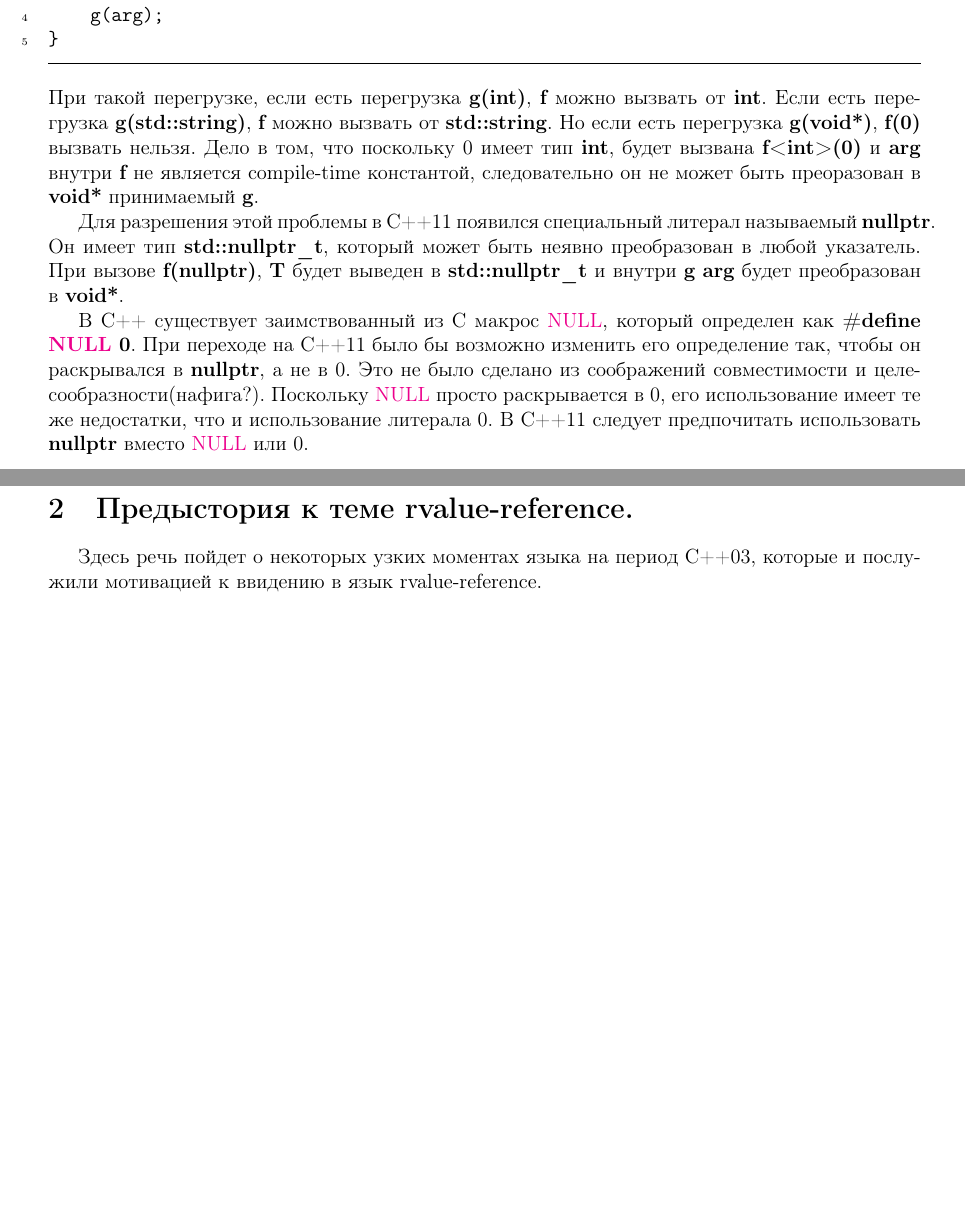
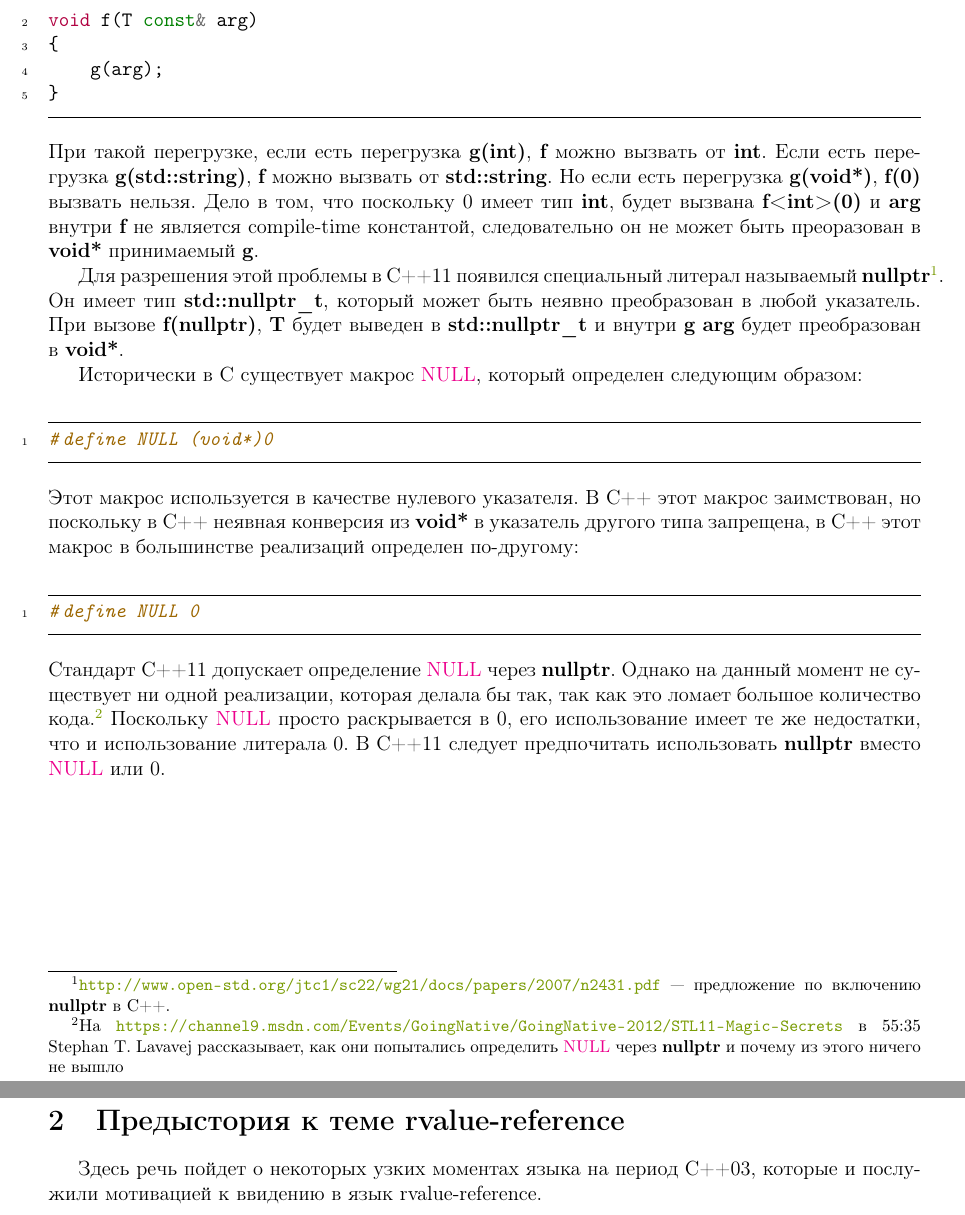
Before and after one commit to sorokin/cpp-notes, a LaTeX document (main.tex, which reads nullptr.tex, rvalue-references.tex): two parts of pages 3 and 4 of 9 before the commit and two parts of pages 5 and 6 of 11 after it, joined at a grey line, cut at the place of the change, the shorter picture padded with empty space. Compiled offline with pdfLaTeX.

Commit message:
merge with sorokin/master

```diff
--- a/nullptr.tex
+++ b/nullptr.tex
@@ -36,7 +36,15 @@ void f(T const& arg)
 \end{minted}
 При такой перегрузке, если есть перегрузка {\bf g(int)}, {\bf f} можно вызвать от {\bf int}. Если есть перегрузка {\bf g(std::string)}, {\bf f} можно вызвать от {\bf std::string}. Но если есть перегрузка {\bf g(void*)}, {\bf f(0)} вызвать нельзя. Дело в том, что поскольку 0 имеет тип {\bf int}, будет вызвана {\bf f<int>(0)} и {\bf arg} внутри {\bf f} не является compile-time константой, следовательно он не может быть преоразован в {\bf void*} принимаемый {\bf g}.
 
-Для разрешения этой проблемы в C++11 появился специальный литерал называемый {\bf nullptr}. Он имеет тип {\bf std::nullptr\_t}, который может быть неявно преобразован в любой указатель. При вызове {\bf f(nullptr)}, {\bf T} будет выведен в {\bf std::nullptr\_t} и внутри {\bf g} {\bf arg} будет преобразован в {\bf void*}.
+Для разрешения этой проблемы в C++11 появился специальный литерал называемый {\bf nullptr}\footnote{\url{http://www.open-std.org/jtc1/sc22/wg21/docs/papers/2007/n2431.pdf} --- предложение по включению {\bf nullptr} в C++.}. Он имеет тип {\bf std::nullptr\_t}, который может быть неявно преобразован в любой указатель. При вызове {\bf f(nullptr)}, {\bf T} будет выведен в {\bf std::nullptr\_t} и внутри {\bf g} {\bf arg} будет преобразован в {\bf void*}.
 
-В C++ существует заимствованный из C макрос \textcolor{magenta}{NULL}, который определен как {\bf \#define \textcolor{magenta}{NULL} 0}. При переходе на C++11 было бы возможно изменить его определение так, чтобы он раскрывался в {\bf nullptr}, а не в 0. Это не было сделано из соображений совместимости и целесообразности(нафига?).
+Исторически в C существует макрос \textcolor{magenta}{NULL}, который определен следующим образом:
+\begin{minted}[linenos, frame=lines, framesep=2mm, tabsize = 4, breaklines]{c++}
+#define NULL (void*)0
+\end{minted}
+Этот макрос используется в качестве нулевого указателя. В C++ этот макрос заимствован, но поскольку в C++ неявная конверсия из {\bf void*} в указатель другого типа запрещена, в C++ этот макрос в большинстве реализаций определен по-другому:
+\begin{minted}[linenos, frame=lines, framesep=2mm, tabsize = 4, breaklines]{c++}
+#define NULL 0
+\end{minted}
+Стандарт C++11 допускает определение \textcolor{magenta}{NULL} через {\bf nullptr}. Однако на данный момент не существует ни одной реализации, которая делала бы так, так как это ломает большое количество кода.\footnote{На \url{https://channel9.msdn.com/Events/GoingNative/GoingNative-2012/STL11-Magic-Secrets} в 55:35 Stephan T. Lavavej рассказывает, как они попытались определить \textcolor{magenta}{NULL} через {\bf nullptr} и почему из этого ничего не вышло}
 Поскольку \textcolor{magenta}{NULL} просто раскрывается в 0, его использование имеет те же недостатки, что и использование литерала 0. В C++11 следует предпочитать использовать {\bf nullptr} вместо \textcolor{magenta}{NULL} или 0.
--- a/rvalue-references.tex
+++ b/rvalue-references.tex
@@ -1,4 +1,4 @@
-\section{Предыстория к теме rvalue-reference.}
+\section{Предыстория к теме rvalue-reference}
 Здесь речь пойдет о некоторых узких моментах языка на период С++03, которые и послужили мотивацией к ввидению в язык rvalue-reference.
 \subsection{Что можно положить в вектор?}
 Какие требования к типу {\bf T}, чтобы можно было объявить \mintinline{c++}{vector<T>} и потом этим пользоваться:
```
Also changed, not shown: main.tex (+2 -0 lines), Makefile, README.md, nullptr.tex (4 more changed lines).
